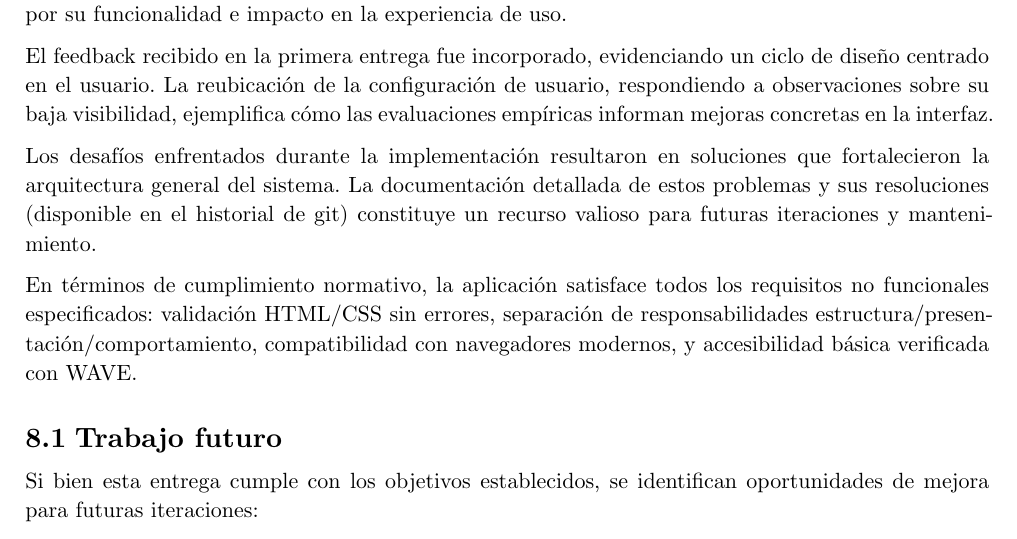
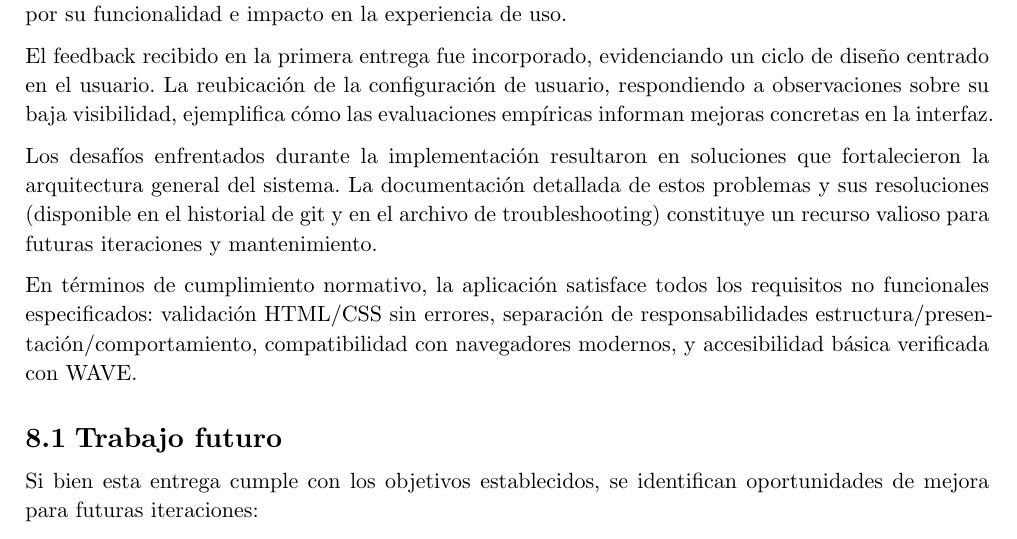
Before and after one commit to JuaniRaggio/homecore, a Typst document (docs/segunda_entrega/informe.typ): part of page 32 of 32, cut so that both start at the same text. Compiled offline with Typst 0.15.

Commit message:
chore: done informe almost there

```diff
--- a/docs/segunda_entrega/informe.typ
+++ b/docs/segunda_entrega/informe.typ
@@ -849,7 +841,7 @@ Las decisiones de diseño documentadas en este informe reflejan un proceso itera
 
 El feedback recibido en la primera entrega fue incorporado, evidenciando un ciclo de diseño centrado en el usuario. La reubicación de la configuración de usuario, respondiendo a observaciones sobre su baja visibilidad, ejemplifica cómo las evaluaciones empíricas informan mejoras concretas en la interfaz.
 
-Los desafíos enfrentados durante la implementación resultaron en soluciones que fortalecieron la arquitectura general del sistema. La documentación detallada de estos problemas y sus resoluciones (disponible en el historial de git) constituye un recurso valioso para futuras iteraciones y mantenimiento.
+Los desafíos enfrentados durante la implementación resultaron en soluciones que fortalecieron la arquitectura general del sistema. La documentación detallada de estos problemas y sus resoluciones (disponible en el historial de git y en el archivo de troubleshooting) constituye un recurso valioso para futuras iteraciones y mantenimiento.
 
 En términos de cumplimiento normativo, la aplicación satisface todos los requisitos no funcionales especificados: validación HTML/CSS sin errores, separación de responsabilidades estructura/presentación/comportamiento, compatibilidad con navegadores modernos, y accesibilidad básica verificada con WAVE.
 
```
Also changed, not shown: docs/segunda_entrega/informe.typ (8 more changed lines).
